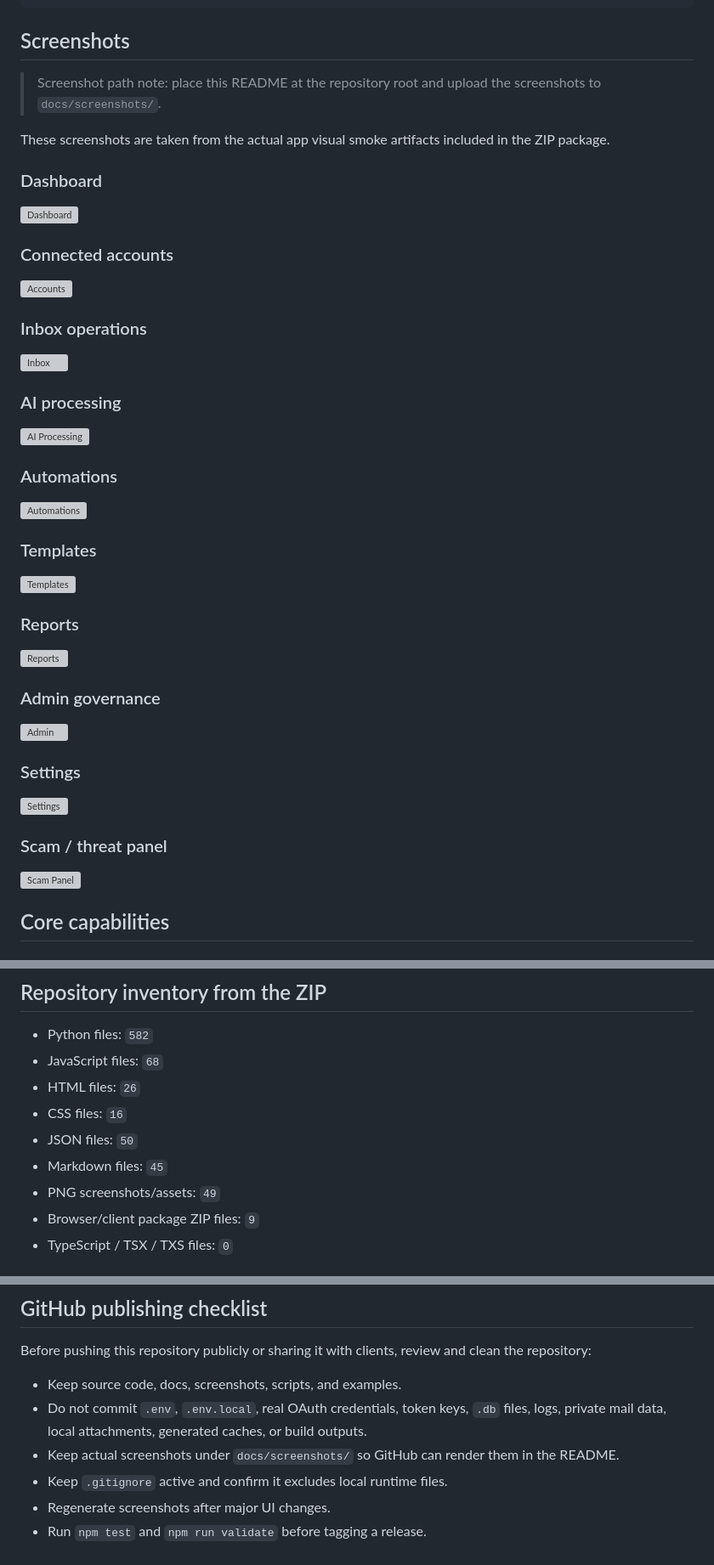
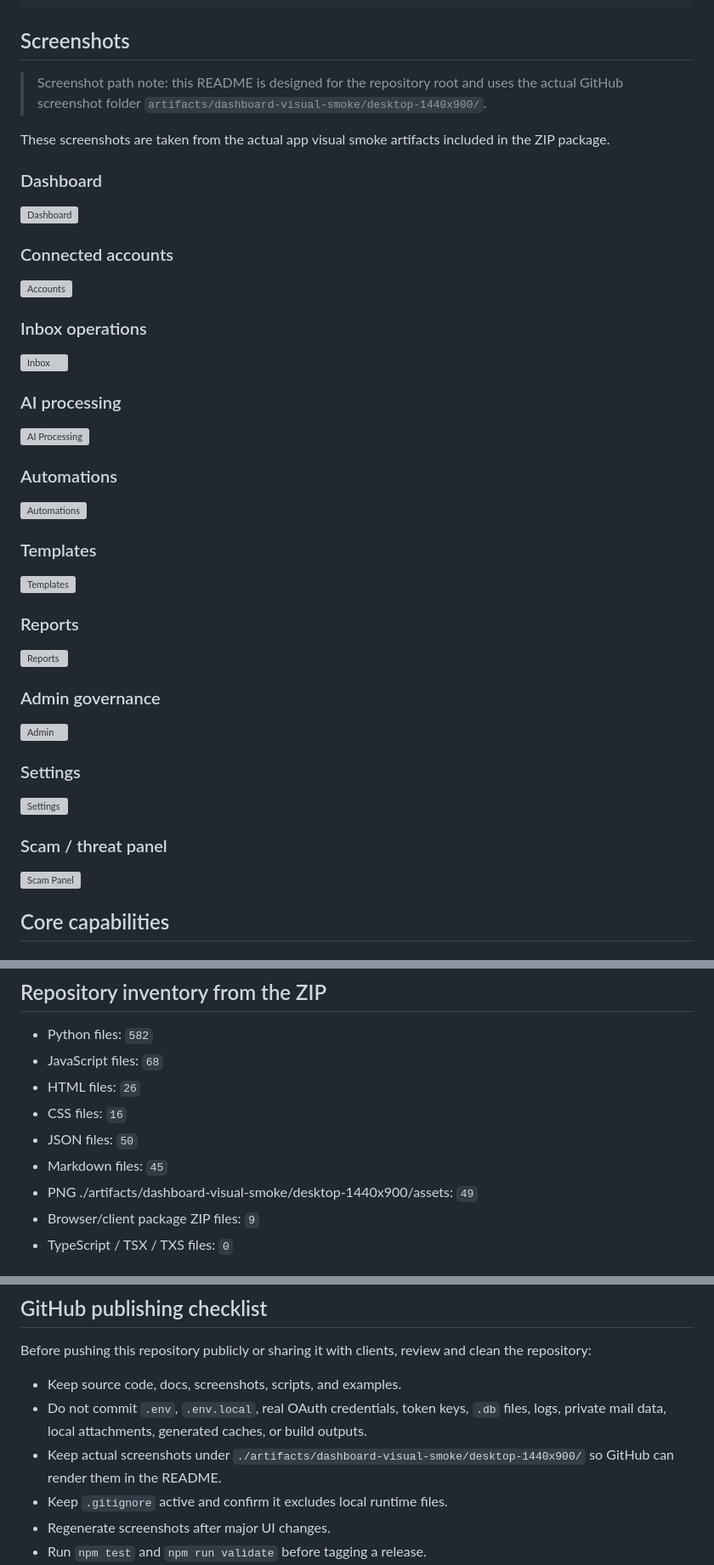
Before and after one commit to deevanshpillai456654-art/MAIL-AUTOMATION, a Markdown page: README.md, 3 parts joined by grey strips. Shown at 85% size. Drawn GitHub-style; grey boxes are pictures that could not be loaded.

Commit message:
Update screenshot paths in README.md

```diff
--- a/README.md
+++ b/README.md
@@ -24,7 +24,7 @@ email-client, email-automation, inbox-management, fastapi, python, javascript, e
 
 ## Screenshots
 
-> Screenshot path note: place this README at the repository root and upload the screenshots to `docs/screenshots/`.
+> Screenshot path note: this README is designed for the repository root and uses the actual GitHub screenshot folder `artifacts/dashboard-visual-smoke/desktop-1440x900/`.
 
 
 These screenshots are taken from the actual app visual smoke artifacts included in the ZIP package.
@@ -174,7 +174,7 @@ The `/platform` layer provides connector/plugin foundations without rewriting th
 - CSS files: `16`
 - JSON files: `50`
 - Markdown files: `45`
-- PNG screenshots/assets: `49`
+- PNG ./artifacts/dashboard-visual-smoke/desktop-1440x900/assets: `49`
 - Browser/client package ZIP files: `9`
 - TypeScript / TSX / TXS files: `0`
 
@@ -309,7 +309,7 @@ Before pushing this repository publicly or sharing it with clients, review and c
 
 - Keep source code, docs, screenshots, scripts, and examples.
 - Do not commit `.env`, `.env.local`, real OAuth credentials, token keys, `.db` files, logs, private mail data, local attachments, generated caches, or build outputs.
-- Keep actual screenshots under `docs/screenshots/` so GitHub can render them in the README.
+- Keep actual screenshots under `./artifacts/dashboard-visual-smoke/desktop-1440x900/` so GitHub can render them in the README.
 - Keep `.gitignore` active and confirm it excludes local runtime files.
 - Regenerate screenshots after major UI changes.
 - Run `npm test` and `npm run validate` before tagging a release.
```
Also changed, not shown: other parts of README.md (+11 -11 lines).
